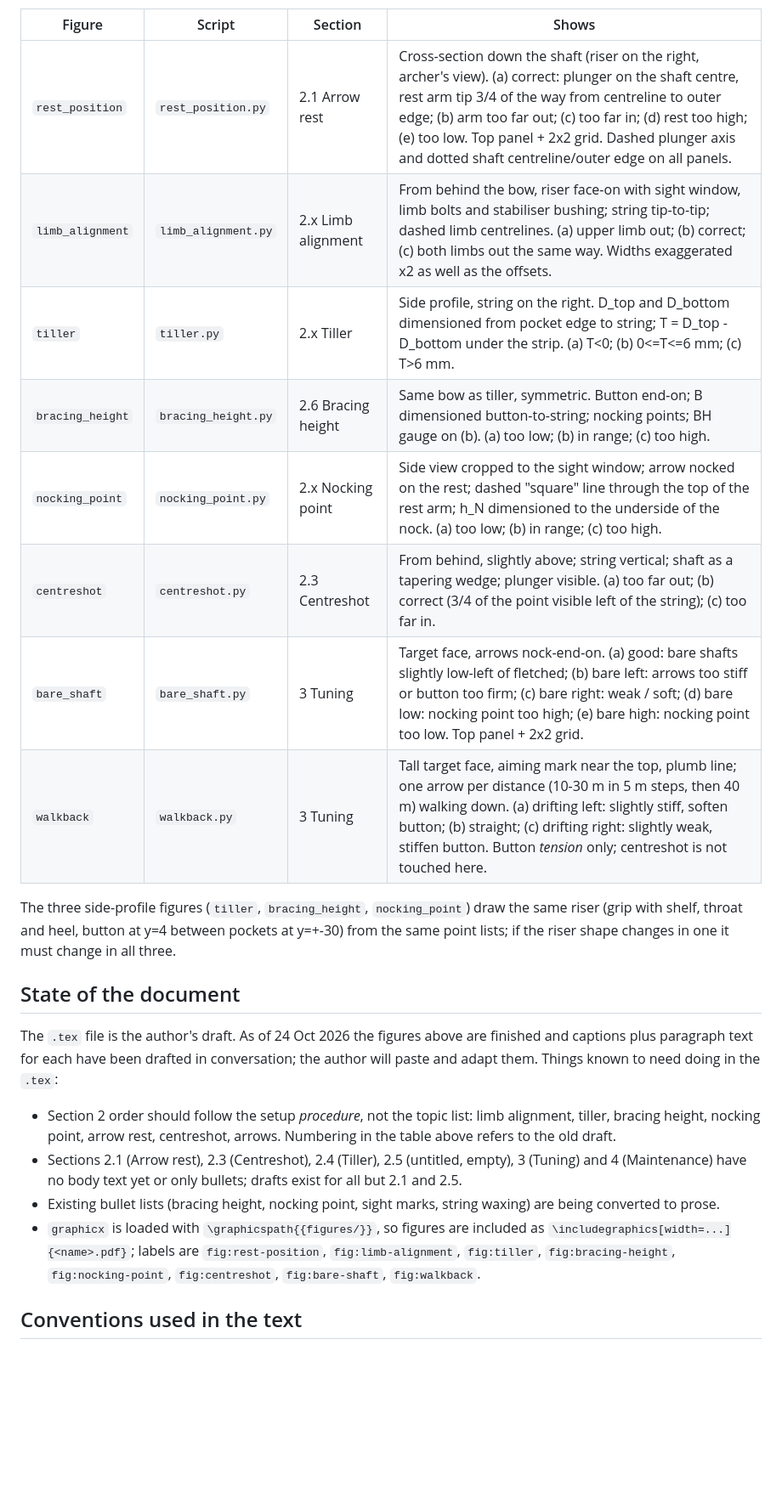
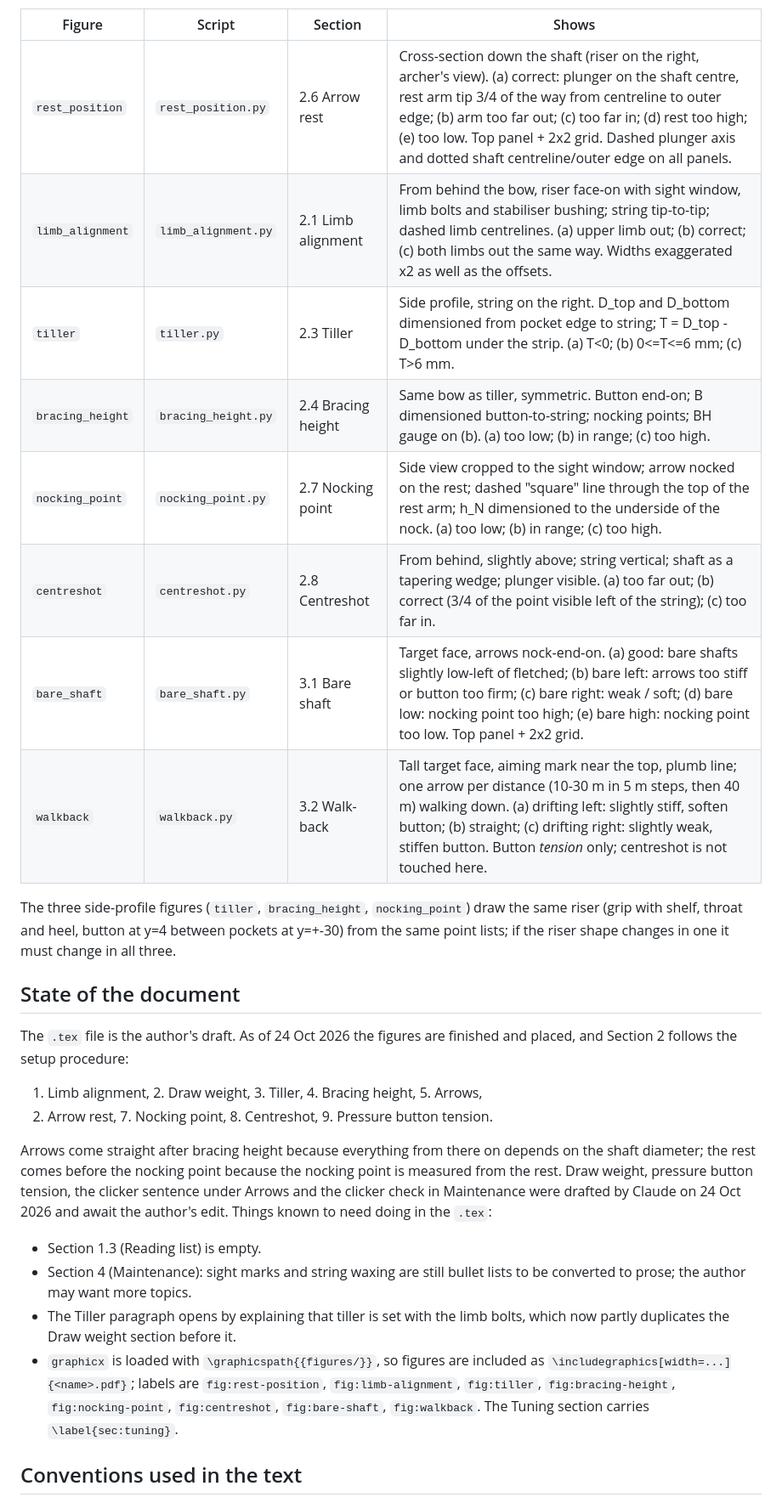
Before and after one commit to ChrisWoodgate/archery_idiots_guides, a Markdown page: setup_and_tuning/CLAUDE.md, the part around the change. Shown at 85% size. GitHub-like rendering; blank space fills up the shorter version.

Commit message:
Update CLAUDE.md for the new section order and content
Figure table now gives the subsection numbers after the reorder; the
state-of-document section records the procedure order and why, which
passages were drafted by Claude and await the author's edit, and what
is still outstanding (reading list, maintenance bullets, tiller opening).

Co-Authored-By: Claude Fable 5.1 <noreply@anthropic.com>

```diff
--- a/setup_and_tuning/CLAUDE.md
+++ b/setup_and_tuning/CLAUDE.md
@@ -110,14 +110,14 @@ is deliberately no shared module, so each script is self-contained):
 
 | Figure | Script | Section | Shows |
 |---|---|---|---|
-| `rest_position` | `rest_position.py` | 2.1 Arrow rest | Cross-section down the shaft (riser on the right, archer's view). (a) correct: plunger on the shaft centre, rest arm tip 3/4 of the way from centreline to outer edge; (b) arm too far out; (c) too far in; (d) rest too high; (e) too low. Top panel + 2x2 grid. Dashed plunger axis and dotted shaft centreline/outer edge on all panels. |
-| `limb_alignment` | `limb_alignment.py` | 2.x Limb alignment | From behind the bow, riser face-on with sight window, limb bolts and stabiliser bushing; string tip-to-tip; dashed limb centrelines. (a) upper limb out; (b) correct; (c) both limbs out the same way. Widths exaggerated x2 as well as the offsets. |
-| `tiller` | `tiller.py` | 2.x Tiller | Side profile, string on the right. D_top and D_bottom dimensioned from pocket edge to string; T = D_top - D_bottom under the strip. (a) T<0; (b) 0<=T<=6 mm; (c) T>6 mm. |
-| `bracing_height` | `bracing_height.py` | 2.6 Bracing height | Same bow as tiller, symmetric. Button end-on; B dimensioned button-to-string; nocking points; BH gauge on (b). (a) too low; (b) in range; (c) too high. |
-| `nocking_point` | `nocking_point.py` | 2.x Nocking point | Side view cropped to the sight window; arrow nocked on the rest; dashed "square" line through the top of the rest arm; h_N dimensioned to the underside of the nock. (a) too low; (b) in range; (c) too high. |
-| `centreshot` | `centreshot.py` | 2.3 Centreshot | From behind, slightly above; string vertical; shaft as a tapering wedge; plunger visible. (a) too far out; (b) correct (3/4 of the point visible left of the string); (c) too far in. |
-| `bare_shaft` | `bare_shaft.py` | 3 Tuning | Target face, arrows nock-end-on. (a) good: bare shafts slightly low-left of fletched; (b) bare left: arrows too stiff or button too firm; (c) bare right: weak / soft; (d) bare low: nocking point too high; (e) bare high: nocking point too low. Top panel + 2x2 grid. |
-| `walkback` | `walkback.py` | 3 Tuning | Tall target face, aiming mark near the top, plumb line; one arrow per distance (10-30 m in 5 m steps, then 40 m) walking down. (a) drifting left: slightly stiff, soften button; (b) straight; (c) drifting right: slightly weak, stiffen button. Button *tension* only; centreshot is not touched here. |
+| `rest_position` | `rest_position.py` | 2.6 Arrow rest | Cross-section down the shaft (riser on the right, archer's view). (a) correct: plunger on the shaft centre, rest arm tip 3/4 of the way from centreline to outer edge; (b) arm too far out; (c) too far in; (d) rest too high; (e) too low. Top panel + 2x2 grid. Dashed plunger axis and dotted shaft centreline/outer edge on all panels. |
+| `limb_alignment` | `limb_alignment.py` | 2.1 Limb alignment | From behind the bow, riser face-on with sight window, limb bolts and stabiliser bushing; string tip-to-tip; dashed limb centrelines. (a) upper limb out; (b) correct; (c) both limbs out the same way. Widths exaggerated x2 as well as the offsets. |
+| `tiller` | `tiller.py` | 2.3 Tiller | Side profile, string on the right. D_top and D_bottom dimensioned from pocket edge to string; T = D_top - D_bottom under the strip. (a) T<0; (b) 0<=T<=6 mm; (c) T>6 mm. |
+| `bracing_height` | `bracing_height.py` | 2.4 Bracing height | Same bow as tiller, symmetric. Button end-on; B dimensioned button-to-string; nocking points; BH gauge on (b). (a) too low; (b) in range; (c) too high. |
+| `nocking_point` | `nocking_point.py` | 2.7 Nocking point | Side view cropped to the sight window; arrow nocked on the rest; dashed "square" line through the top of the rest arm; h_N dimensioned to the underside of the nock. (a) too low; (b) in range; (c) too high. |
+| `centreshot` | `centreshot.py` | 2.8 Centreshot | From behind, slightly above; string vertical; shaft as a tapering wedge; plunger visible. (a) too far out; (b) correct (3/4 of the point visible left of the string); (c) too far in. |
+| `bare_shaft` | `bare_shaft.py` | 3.1 Bare shaft | Target face, arrows nock-end-on. (a) good: bare shafts slightly low-left of fletched; (b) bare left: arrows too stiff or button too firm; (c) bare right: weak / soft; (d) bare low: nocking point too high; (e) bare high: nocking point too low. Top panel + 2x2 grid. |
+| `walkback` | `walkback.py` | 3.2 Walk-back | Tall target face, aiming mark near the top, plumb line; one arrow per distance (10-30 m in 5 m steps, then 40 m) walking down. (a) drifting left: slightly stiff, soften button; (b) straight; (c) drifting right: slightly weak, stiffen button. Button *tension* only; centreshot is not touched here. |
 
 The three side-profile figures (`tiller`, `bracing_height`, `nocking_point`)
 draw the same riser (grip with shelf, throat and heel, button at y=4 between
@@ -126,24 +126,31 @@ one it must change in all three.
 
 ## State of the document
 
-The `.tex` file is the author's draft. As of 24 Oct 2026 the figures above
-are finished and captions plus paragraph text for each have been drafted in
-conversation; the author will paste and adapt them. Things known to need
-doing in the `.tex`:
+The `.tex` file is the author's draft. As of 24 Oct 2026 the figures are
+finished and placed, and Section 2 follows the setup procedure:
 
-* Section 2 order should follow the setup *procedure*, not the topic list:
-  limb alignment, tiller, bracing height, nocking point, arrow rest,
-  centreshot, arrows. Numbering in the table above refers to the old draft.
-* Sections 2.1 (Arrow rest), 2.3 (Centreshot), 2.4 (Tiller), 2.5 (untitled,
-  empty), 3 (Tuning) and 4 (Maintenance) have no body text yet or only
-  bullets; drafts exist for all but 2.1 and 2.5.
-* Existing bullet lists (bracing height, nocking point, sight marks, string
-  waxing) are being converted to prose.
+1. Limb alignment, 2. Draw weight, 3. Tiller, 4. Bracing height, 5. Arrows,
+6. Arrow rest, 7. Nocking point, 8. Centreshot, 9. Pressure button tension.
+
+Arrows come straight after bracing height because everything from there on
+depends on the shaft diameter; the rest comes before the nocking point
+because the nocking point is measured from the rest. Draw weight, pressure
+button tension, the clicker sentence under Arrows and the clicker check in
+Maintenance were drafted by Claude on 24 Oct 2026 and await the author's
+edit. Things known to need doing in the `.tex`:
+
+* Section 1.3 (Reading list) is empty.
+* Section 4 (Maintenance): sight marks and string waxing are still bullet
+  lists to be converted to prose; the author may want more topics.
+* The Tiller paragraph opens by explaining that tiller is set with the
+  limb bolts, which now partly duplicates the Draw weight section before
+  it.
 * `graphicx` is loaded with `\graphicspath{{figures/}}`, so figures are
   included as `\includegraphics[width=...]{<name>.pdf}`; labels are
   `fig:rest-position`, `fig:limb-alignment`, `fig:tiller`,
   `fig:bracing-height`, `fig:nocking-point`, `fig:centreshot`,
-  `fig:bare-shaft`, `fig:walkback`.
+  `fig:bare-shaft`, `fig:walkback`. The Tuning section carries
+  `\label{sec:tuning}`.
 
 ## Conventions used in the text
 
```
